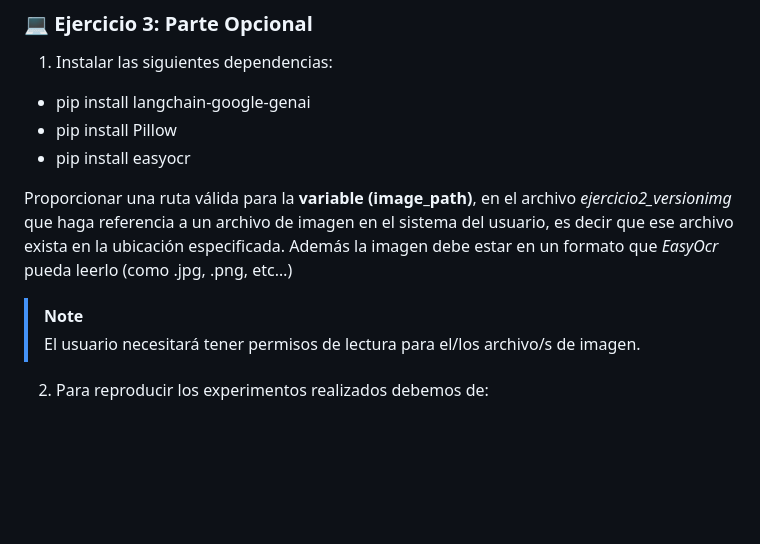
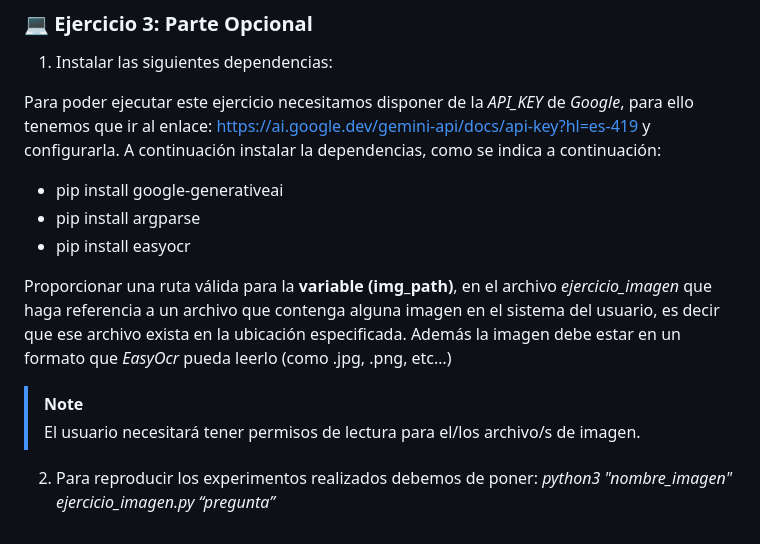
Before and after one commit to MartinProgramador/Chatbot-Especializado, a Markdown page: README.md, the part around the change. Drawn GitHub-style; blank space fills up the shorter version.

```diff
--- a/README.md
+++ b/README.md
@@ -159,13 +159,15 @@ Para ejecutarlo por terminal sería suficiente, con poner: *python3 ejercicio_pi
 ### 💻 Ejercicio 3: Parte Opcional
 1.	Instalar las siguientes dependencias:
 
--	pip install langchain-google-genai
--	pip install Pillow
+Para poder ejecutar este ejercicio necesitamos disponer de la *API_KEY* de *Google*, para ello tenemos que ir al enlace: https://ai.google.dev/gemini-api/docs/api-key?hl=es-419 y configurarla. A continuación instalar la dependencias, como se indica a continuación:
+
+-	pip install google-generativeai
+-	pip install argparse
 -	pip install easyocr
 
-Proporcionar una ruta válida para la **variable (image_path)**, en el archivo *ejercicio2_versionimg* que haga referencia a un archivo de imagen en el sistema del usuario, es decir que ese archivo exista en la ubicación especificada. Además la imagen debe estar en un formato que *EasyOcr* pueda leerlo (como .jpg, .png, etc…)
+Proporcionar una ruta válida para la **variable (img_path)**, en el archivo *ejercicio_imagen* que haga referencia a un archivo que contenga alguna imagen en el sistema del usuario, es decir que ese archivo exista en la ubicación especificada. Además la imagen debe estar en un formato que *EasyOcr* pueda leerlo (como .jpg, .png, etc…)
 
 > [!NOTE]
 > El usuario necesitará tener permisos de lectura para el/los archivo/s de imagen.
 
-2.	Para reproducir los experimentos realizados debemos de:
+2.	Para reproducir los experimentos realizados debemos de poner: *python3 "nombre_imagen" ejercicio_imagen.py “pregunta”*
```
